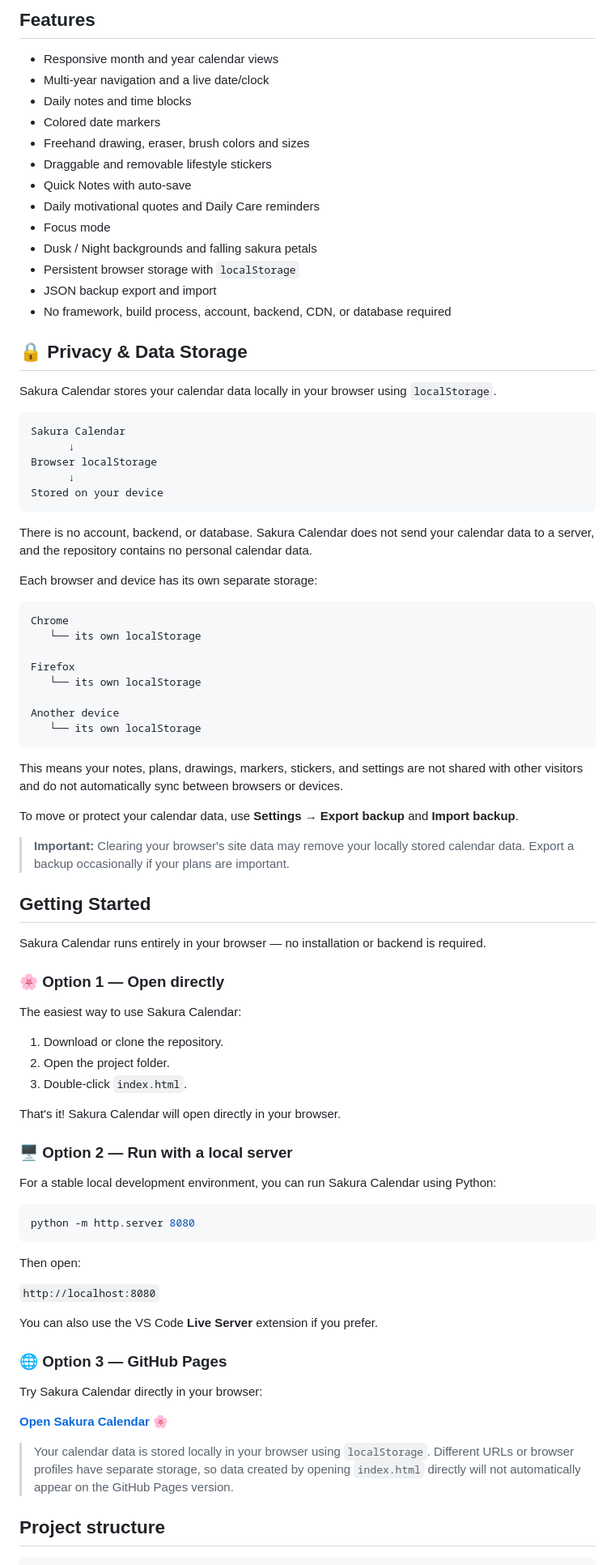
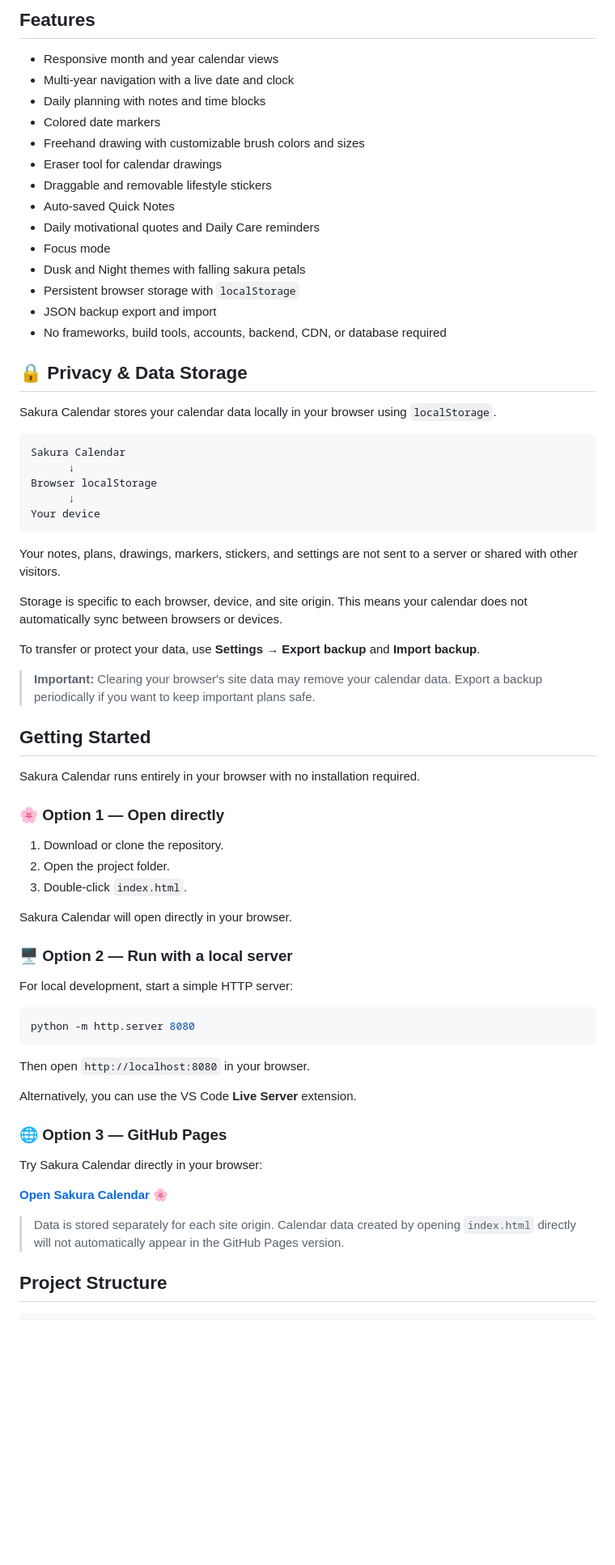
Before and after one commit to fatmaSsm/Sakura-Calendar, a Markdown page: README.md, the part around one of its changes. Shown at 81% size. GitHub-like rendering; blank space fills up the shorter version.

````diff
--- a/README.md
+++ b/README.md
@@ -9,18 +9,19 @@ A calm and cozy personal calendar & daily planner with Sakura-inspired Dusk and
 ## Features
 
 - Responsive month and year calendar views
-- Multi-year navigation and a live date/clock
-- Daily notes and time blocks
+- Multi-year navigation with a live date and clock
+- Daily planning with notes and time blocks
 - Colored date markers
-- Freehand drawing, eraser, brush colors and sizes
+- Freehand drawing with customizable brush colors and sizes
+- Eraser tool for calendar drawings
 - Draggable and removable lifestyle stickers
-- Quick Notes with auto-save
+- Auto-saved Quick Notes
 - Daily motivational quotes and Daily Care reminders
 - Focus mode
-- Dusk / Night backgrounds and falling sakura petals
+- Dusk and Night themes with falling sakura petals
 - Persistent browser storage with `localStorage`
 - JSON backup export and import
-- No framework, build process, account, backend, CDN, or database required
+- No frameworks, build tools, accounts, backend, CDN, or database required
 
 ## 🔒 Privacy & Data Storage
 
@@ -31,57 +32,40 @@ Sakura Calendar
       ↓
 Browser localStorage
       ↓
-Stored on your device
+Your device
 ```
 
-There is no account, backend, or database. Sakura Calendar does not send your calendar data to a server, and the repository contains no personal calendar data.
+Your notes, plans, drawings, markers, stickers, and settings are not sent to a server or shared with other visitors.
 
-Each browser and device has its own separate storage:
+Storage is specific to each browser, device, and site origin. This means your calendar does not automatically sync between browsers or devices.
 
-```text
-Chrome
-   └── its own localStorage
+To transfer or protect your data, use **Settings → Export backup** and **Import backup**.
 
-Firefox
-   └── its own localStorage
-
-Another device
-   └── its own localStorage
-```
-
-This means your notes, plans, drawings, markers, stickers, and settings are not shared with other visitors and do not automatically sync between browsers or devices.
-
-To move or protect your calendar data, use **Settings → Export backup** and **Import backup**.
-
-> **Important:** Clearing your browser's site data may remove your locally stored calendar data. Export a backup occasionally if your plans are important.
+> **Important:** Clearing your browser's site data may remove your calendar data. Export a backup periodically if you want to keep important plans safe.
 
 ## Getting Started
 
-Sakura Calendar runs entirely in your browser — no installation or backend is required.
+Sakura Calendar runs entirely in your browser with no installation required.
 
 ### 🌸 Option 1 — Open directly
-
-The easiest way to use Sakura Calendar:
 
 1. Download or clone the repository.
 2. Open the project folder.
 3. Double-click `index.html`.
 
-That's it! Sakura Calendar will open directly in your browser.
+Sakura Calendar will open directly in your browser.
 
 ### 🖥️ Option 2 — Run with a local server
 
-For a stable local development environment, you can run Sakura Calendar using Python:
+For local development, start a simple HTTP server:
 
 ```bash
 python -m http.server 8080
 ```
 
-Then open:
+Then open `http://localhost:8080` in your browser.
 
-`http://localhost:8080`
-
-You can also use the VS Code **Live Server** extension if you prefer.
+Alternatively, you can use the VS Code **Live Server** extension.
 
 ### 🌐 Option 3 — GitHub Pages
 
@@ -89,8 +73,8 @@ Try Sakura Calendar directly in your browser:
 
 **[Open Sakura Calendar 🌸](https://fatmassm.github.io/Sakura-Calendar/)**
 
-> Your calendar data is stored locally in your browser using `localStorage`. Different URLs or browser profiles have separate storage, so data created by opening `index.html` directly will not automatically appear on the GitHub Pages version.
+> Data is stored separately for each site origin. Calendar data created by opening `index.html` directly will not automatically appear in the GitHub Pages version.
 
-## Project structure
+## Project Structure
 
 ```text
````
Also changed, not shown: other parts of README.md (+6 -6 lines).
